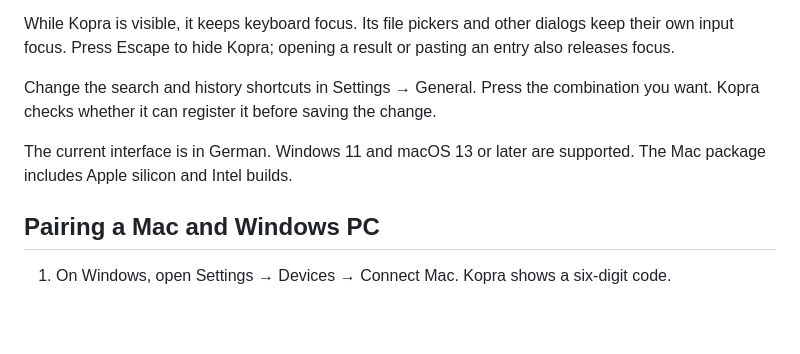
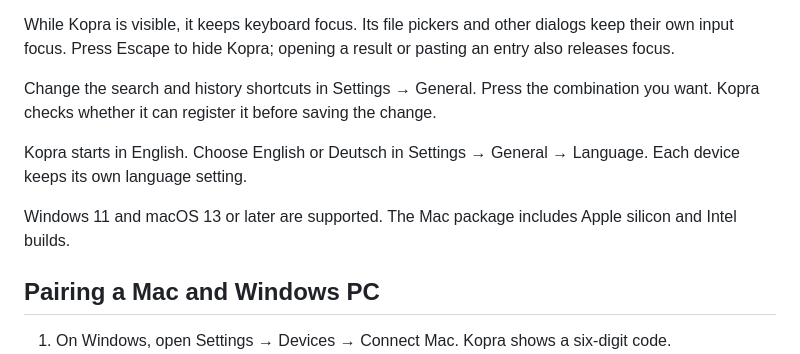
Before and after one commit to WendelinProfiler/kopra, a Markdown page: README.md, the part around one of its changes. Drawn GitHub-style; blank space fills up the shorter version.

```diff
--- a/README.md
+++ b/README.md
@@ -21,7 +33,9 @@ While Kopra is visible, it keeps keyboard focus. Its file pickers and other dial
 
 Change the search and history shortcuts in Settings → General. Press the combination you want. Kopra checks whether it can register it before saving the change.
 
-The current interface is in German. Windows 11 and macOS 13 or later are supported. The Mac package includes Apple silicon and Intel builds.
+Kopra starts in English. Choose English or Deutsch in Settings → General → Language. Each device keeps its own language setting.
+
+Windows 11 and macOS 13 or later are supported. The Mac package includes Apple silicon and Intel builds.
 
 ## Pairing a Mac and Windows PC
 
```
Also changed, not shown: other parts of README.md (+12 -0 lines), CHANGELOG.md (+7 -0 lines), docs/screenshots/mac-history.png (added), docs/screenshots/windows-history.png, 9 other files.
